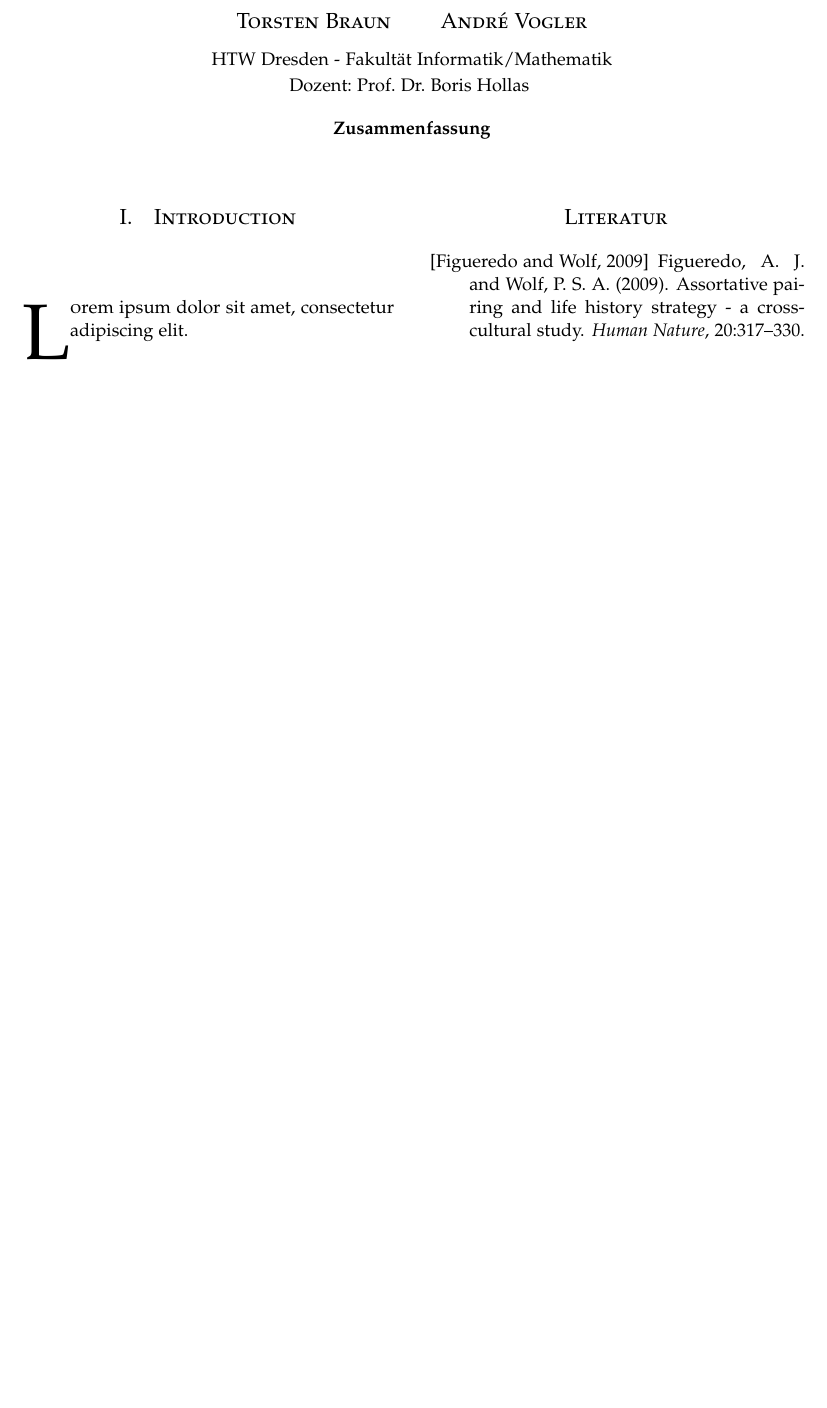
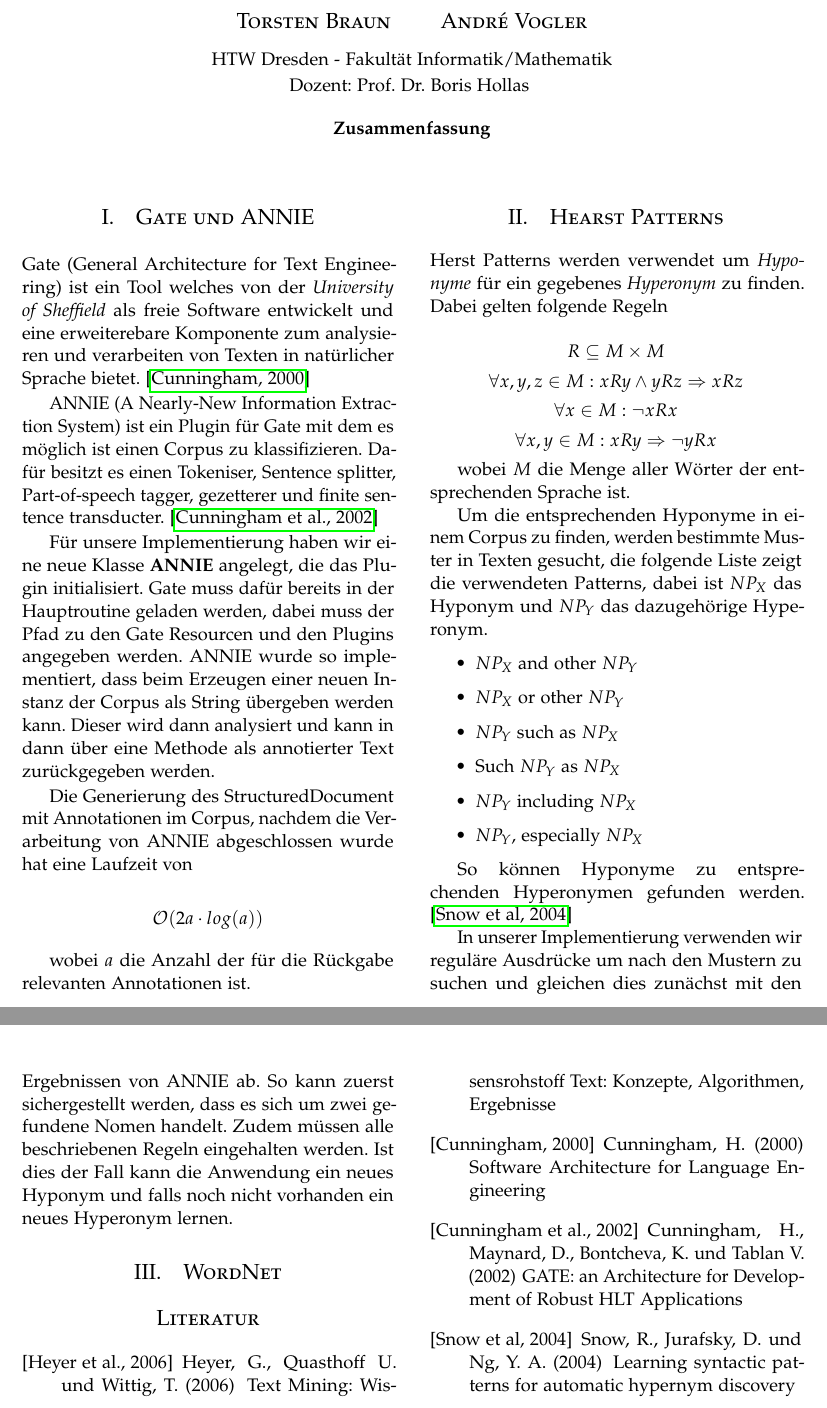
Before and after one commit to tbraun89/research-textmining, a LaTeX paper (doc/paper/textmining.tex, which reads doc/paper/contents.tex, doc/paper/references.tex): part of the page before the commit and two parts of pages 1 and 2 of 2 after it, the two joined at a grey line, cut so that both start at the same text, the shorter picture padded with empty space. Compiled offline with pdfLaTeX.

Commit message:
added some sections to the documentation

```diff
--- a/doc/paper/contents.tex
+++ b/doc/paper/contents.tex
@@ -1,5 +1,74 @@
-% TODO add real contents
+\section{Gate und ANNIE}
 
-\section{Introduction}
+Gate (General Architecture for Text Engineering) ist ein Tool welches
+von der \textit{University of Sheffield} als freie Software entwickelt
+und eine erweiterebare Komponente zum analysieren und verarbeiten von
+Texten in natürlicher Sprache bietet.
+\cite{Cunningham:2000}
 
-\lettrine[nindent=0em,lines=3]{L} orem ipsum dolor sit amet, consectetur adipiscing elit.
+ANNIE (A Nearly-New Information Extraction System) ist ein Plugin für
+Gate mit dem es möglich ist einen Corpus zu klassifizieren. Dafür
+besitzt es einen Tokeniser, Sentence splitter, Part-of-speech tagger,
+gezetterer und finite sentence transducter.
+\cite{Cunningham:2002}
+
+Für unsere Implementierung haben wir eine neue Klasse \textbf{ANNIE}
+angelegt, die das Plugin initialisiert. Gate muss dafür bereits in der
+Hauptroutine geladen werden, dabei muss der Pfad zu den Gate Resourcen
+und den Plugins angegeben werden. ANNIE wurde so implementiert, dass
+beim Erzeugen einer neuen Instanz der Corpus als \lstinline{String}
+übergeben werden kann. Dieser wird dann analysiert und kann in dann
+über eine Methode als annotierter Text zurückgegeben werden.
+% TODO Infos wie der Text annotiert wird hinzufügen
+
+Die Generierung des \lstinline{StructuredDocument} mit Annotationen im
+Corpus, nachdem die Verarbeitung von ANNIE abgeschlossen wurde hat
+eine Laufzeit von
+
+$$\mathcal{O}(2a \cdot log(a))$$ % TODO Beweis? Korrektur?
+
+wobei $a$ die Anzahl der für die Rückgabe relevanten Annotationen ist.
+
+
+\section{Hearst Patterns}
+
+Herst Patterns werden verwendet um \textit{Hyponyme} für ein gegebenes
+\textit{Hyperonym} zu finden. Dabei gelten folgende Regeln
+
+$$R \subseteq M \times M$$
+$$\forall x, y, z \in M : xRy \land yRz \Rightarrow xRz$$
+$$\forall x \in M : \neg xRx$$
+$$\forall x, y \in M : xRy \Rightarrow \neg yRx$$
+
+wobei $M$ die Menge aller Wörter der entsprechenden Sprache ist.
+% TODO Quelle hinzufügen (aktuell Wikipedia ~> dort keine Quelle
+% angegben -.-)
+
+Um die entsprechenden Hyponyme in einem Corpus zu finden, werden
+bestimmte Muster in Texten gesucht, die folgende Liste zeigt die
+verwendeten Patterns, dabei ist $NP_{X}$ das Hyponym und $NP_{Y}$ das
+dazugehörige Hyperonym.
+
+\begin{itemize}
+\item $NP_{X}$ and other $NP_{Y}$
+\item $NP_{X}$ or other $NP_{Y}$
+\item $NP_{Y}$ such as $NP_{X}$
+\item Such $NP_{Y}$ as $NP_{X}$
+\item $NP_{Y}$ including $NP_{X}$
+\item $NP_{Y}$, especially $NP_{X}$
+\end{itemize}
+
+So können Hyponyme zu entsprechenden Hyperonymen gefunden werden.
+\cite{Snow:2004}
+
+In unserer Implementierung verwenden wir reguläre Ausdrücke um nach
+den Mustern zu suchen und gleichen dies zunächst mit den Ergebnissen
+von ANNIE ab. So kann zuerst sichergestellt werden, dass es sich um
+zwei gefundene Nomen handelt. Zudem müssen alle beschriebenen Regeln
+eingehalten werden. Ist dies der Fall kann die Anwendung ein neues
+Hyponym und falls noch nicht vorhanden ein neues Hyperonym lernen.
+
+
+\section{WordNet}
+
+% TODO Wordnet zum validieren der Hyperonyme und Hyponyme ~> siehe Snow:2004
--- a/doc/paper/references.tex
+++ b/doc/paper/references.tex
@@ -1,11 +1,21 @@
-\begin{thebibliography}{99} % Bibliography - this is intentionally simple in this template
+\begin{thebibliography}{99}
 
-% TODO remove demo references
+\bibitem[Heyer et al., 2006]{Heyer:2006}
+Heyer, G., Quasthoff U. und Wittig, T. (2006)
+\newblock Text Mining: Wissensrohstoff Text: Konzepte, Algorithmen,
+Ergebnisse
 
-\bibitem[Figueredo and Wolf, 2009]{Figueredo:2009dg}
-Figueredo, A.~J. and Wolf, P. S.~A. (2009).
-\newblock Assortative pairing and life history strategy - a cross-cultural
-  study.
-\newblock {\em Human Nature}, 20:317--330.
+\bibitem[Cunningham, 2000]{Cunningham:2000}
+Cunningham, H. (2000)
+\newblock Software Architecture for Language Engineering
+
+\bibitem[Cunningham et al., 2002]{Cunningham:2002}
+Cunningham, H., Maynard, D., Bontcheva, K. und Tablan V. (2002)
+\newblock GATE: an Architecture for Development of Robust HLT
+Applications
+
+\bibitem[Snow et al, 2004]{Snow:2004}
+Snow, R., Jurafsky, D. und Ng, Y. A. (2004)
+\newblock Learning syntactic patterns for automatic hypernym discovery
 
 \end{thebibliography}
--- a/doc/paper/textmining.tex
+++ b/doc/paper/textmining.tex
@@ -2,6 +2,8 @@
 
 \usepackage[ngerman]{babel}
 \usepackage[utf8]{inputenc}
+
+\usepackage{listings}
 
 \usepackage[sc]{mathpazo}
 \usepackage[T1]{fontenc}
```
Also changed, not shown: 1 other file.
